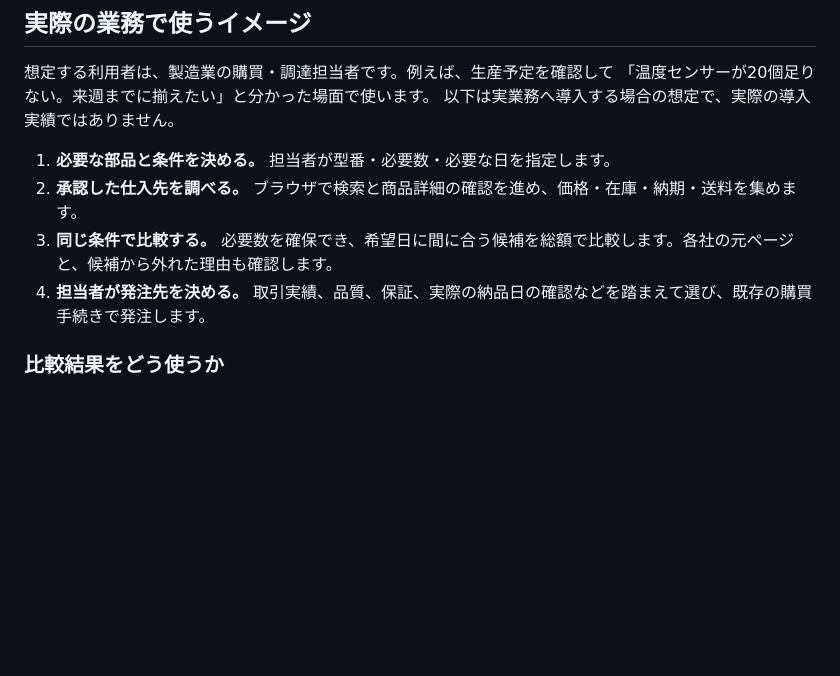
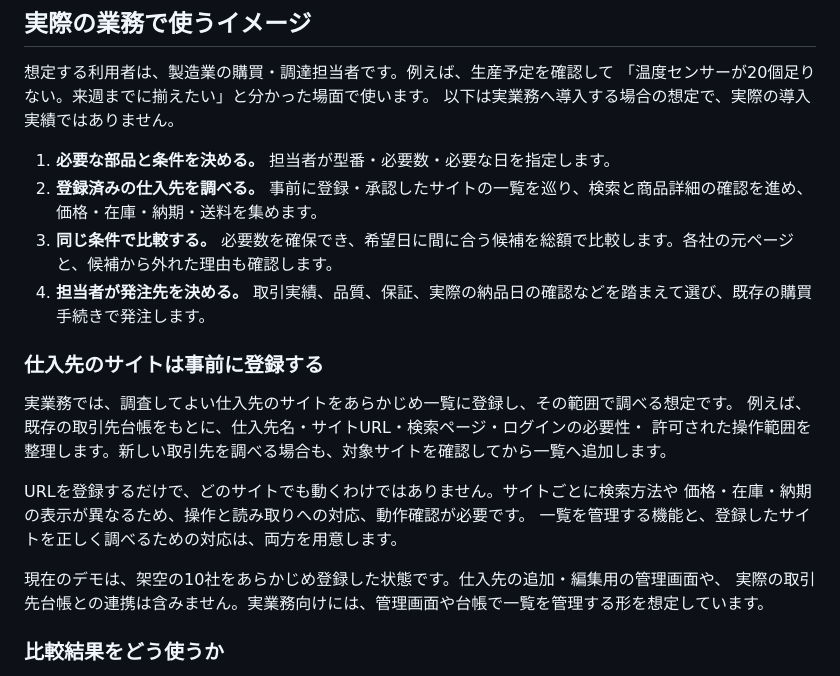
Before and after one commit to gishi-dev/procurement-navigator, a Markdown page: README.md, the part around the change. Drawn GitHub-style; blank space fills up the shorter version.

Commit message:
Clarify preconfigured supplier sites and onboarding requirements (#2)

```diff
--- a/README.md
+++ b/README.md
@@ -30,9 +30,22 @@
 以下は実業務へ導入する場合の想定で、実際の導入実績ではありません。
 
 1. **必要な部品と条件を決める。** 担当者が型番・必要数・必要な日を指定します。
-2. **承認した仕入先を調べる。** ブラウザで検索と商品詳細の確認を進め、価格・在庫・納期・送料を集めます。
+2. **登録済みの仕入先を調べる。** 事前に登録・承認したサイトの一覧を巡り、検索と商品詳細の確認を進め、価格・在庫・納期・送料を集めます。
 3. **同じ条件で比較する。** 必要数を確保でき、希望日に間に合う候補を総額で比較します。各社の元ページと、候補から外れた理由も確認します。
 4. **担当者が発注先を決める。** 取引実績、品質、保証、実際の納品日の確認などを踏まえて選び、既存の購買手続きで発注します。
+
+### 仕入先のサイトは事前に登録する
+
+実業務では、調査してよい仕入先のサイトをあらかじめ一覧に登録し、その範囲で調べる想定です。
+例えば、既存の取引先台帳をもとに、仕入先名・サイトURL・検索ページ・ログインの必要性・
+許可された操作範囲を整理します。新しい取引先を調べる場合も、対象サイトを確認してから一覧へ追加します。
+
+URLを登録するだけで、どのサイトでも動くわけではありません。サイトごとに検索方法や
+価格・在庫・納期の表示が異なるため、操作と読み取りへの対応、動作確認が必要です。
+一覧を管理する機能と、登録したサイトを正しく調べるための対応は、両方を用意します。
+
+現在のデモは、架空の10社をあらかじめ登録した状態です。仕入先の追加・編集用の管理画面や、
+実際の取引先台帳との連携は含みません。実業務向けには、管理画面や台帳で一覧を管理する形を想定しています。
 
 ### 比較結果をどう使うか
 
```
